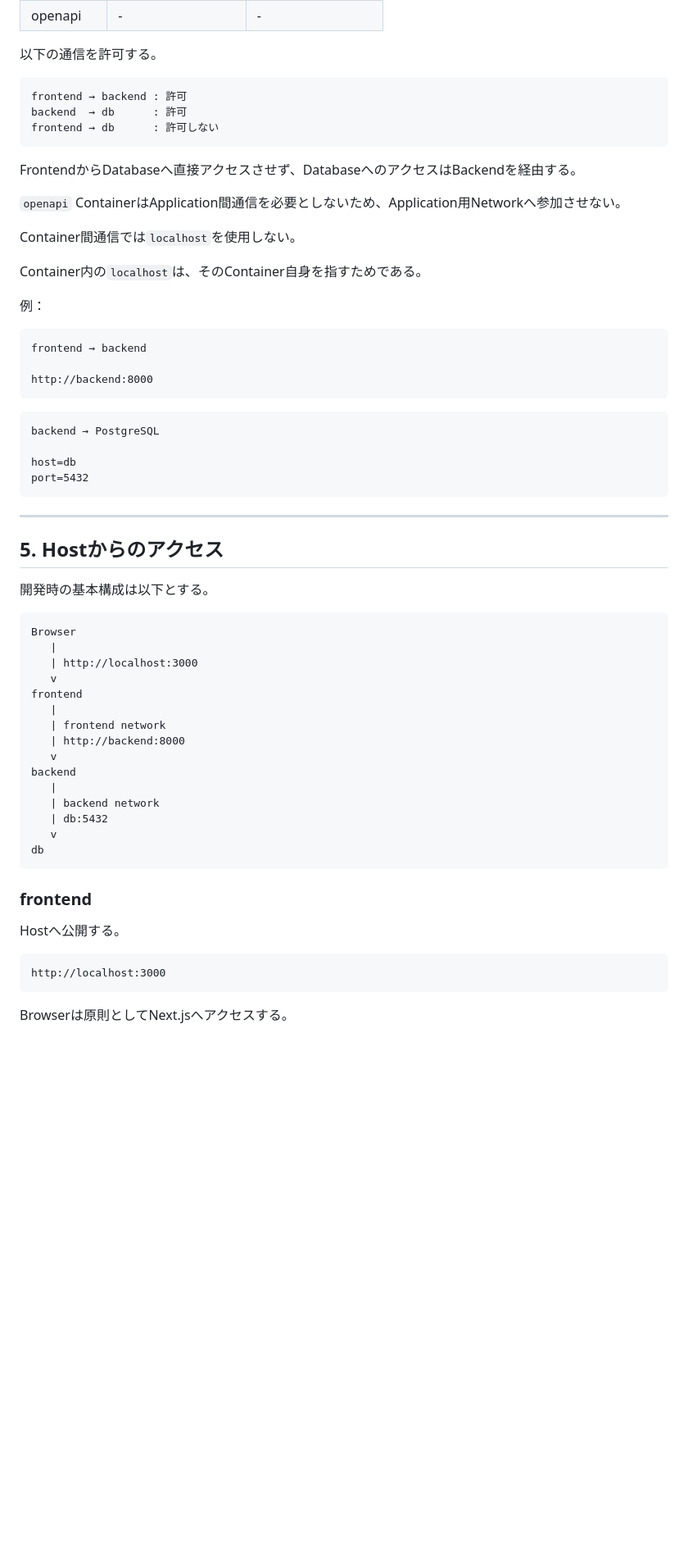
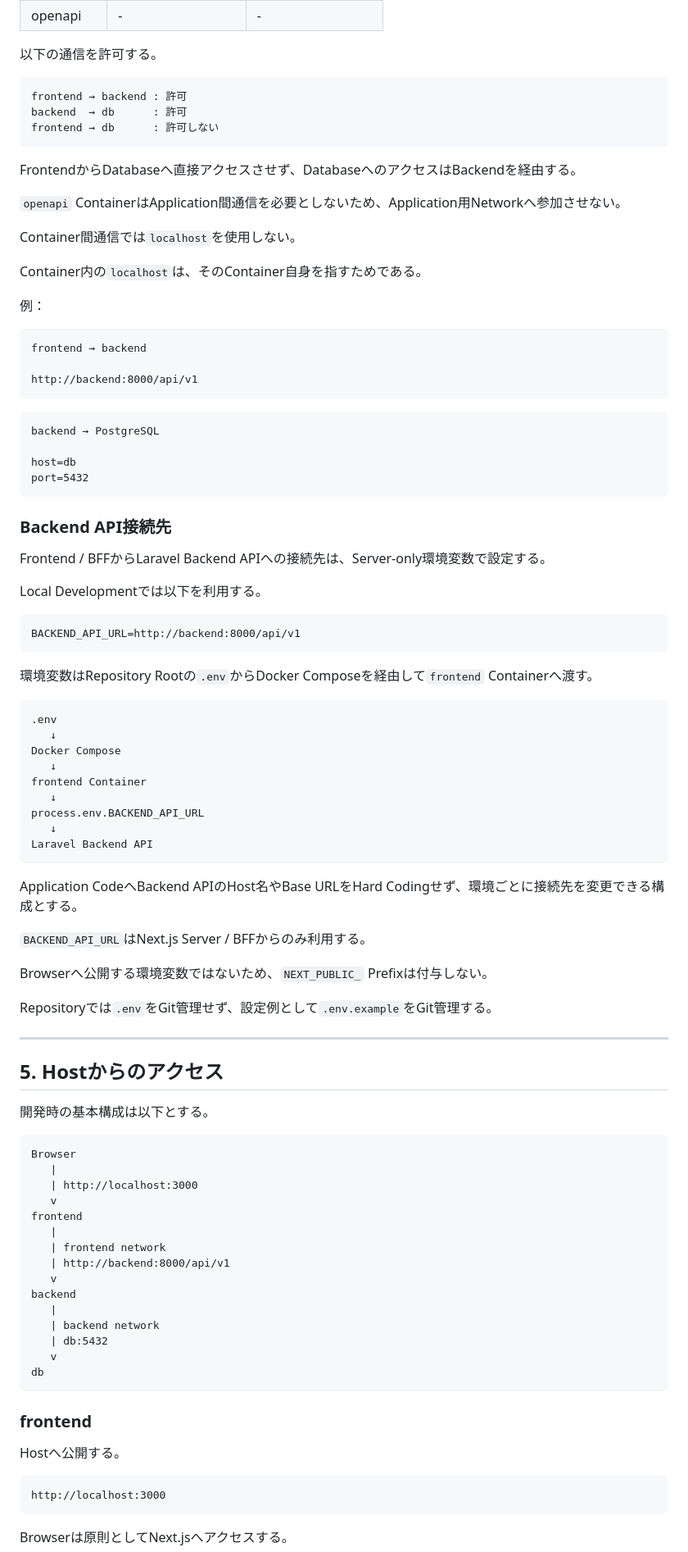
Before and after one commit to rysk1013/engineer-skill-management-app, a Markdown page: docs/06_開発・運用/01_開発環境.md, the part around one of its changes. Shown at 82% size. Drawn GitHub-style; blank space fills up the shorter version.

````diff
--- a/docs/06_開発・運用/01_開発環境.md
+++ b/docs/06_開発・運用/01_開発環境.md
@@ -156,7 +156,7 @@ db
 
 以下の通信を許可する。
 
-```text id="gzpf25"
+```text
 frontend → backend : 許可
 backend  → db      : 許可
 frontend → db      : 許可しない
@@ -172,18 +172,50 @@ Container内の`localhost`は、そのContainer自身を指すためである。
 
 例：
 
-```text id="xspaxf"
+```text
 frontend → backend
 
-http://backend:8000
+http://backend:8000/api/v1
 ```
 
-```text id="5om5ms"
+```text
 backend → PostgreSQL
 
 host=db
 port=5432
 ```
+
+### Backend API接続先
+
+Frontend / BFFからLaravel Backend APIへの接続先は、Server-only環境変数で設定する。
+
+Local Developmentでは以下を利用する。
+
+```text
+BACKEND_API_URL=http://backend:8000/api/v1
+```
+
+環境変数はRepository Rootの`.env`からDocker Composeを経由して`frontend` Containerへ渡す。
+
+```text
+.env
+   ↓
+Docker Compose
+   ↓
+frontend Container
+   ↓
+process.env.BACKEND_API_URL
+   ↓
+Laravel Backend API
+```
+
+Application CodeへBackend APIのHost名やBase URLをHard Codingせず、環境ごとに接続先を変更できる構成とする。
+
+`BACKEND_API_URL`はNext.js Server / BFFからのみ利用する。
+
+Browserへ公開する環境変数ではないため、`NEXT_PUBLIC_` Prefixは付与しない。
+
+Repositoryでは`.env`をGit管理せず、設定例として`.env.example`をGit管理する。
 
 ---
 
@@ -191,7 +223,7 @@ port=5432
 
 開発時の基本構成は以下とする。
 
-```text id="yqeh4a"
+```text
 Browser
    |
    | http://localhost:3000
@@ -199,7 +231,7 @@ Browser
 frontend
    |
    | frontend network
-   | http://backend:8000
+   | http://backend:8000/api/v1
    v
 backend
    |
@@ -213,7 +245,7 @@ db
 
 Hostへ公開する。
 
-```text id="k8znq3"
+```text
 http://localhost:3000
 ```
 
````
Also changed, not shown: other parts of docs/06_開発・運用/01_開発環境.md (+129 -60 lines), docs/04_技術選定/04_API・OpenAPI.md (+10 -9 lines).
